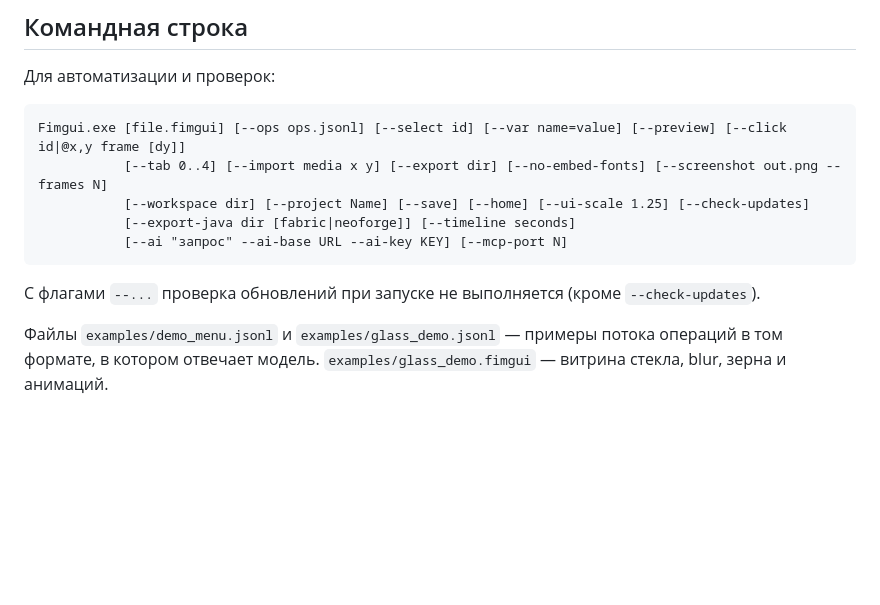
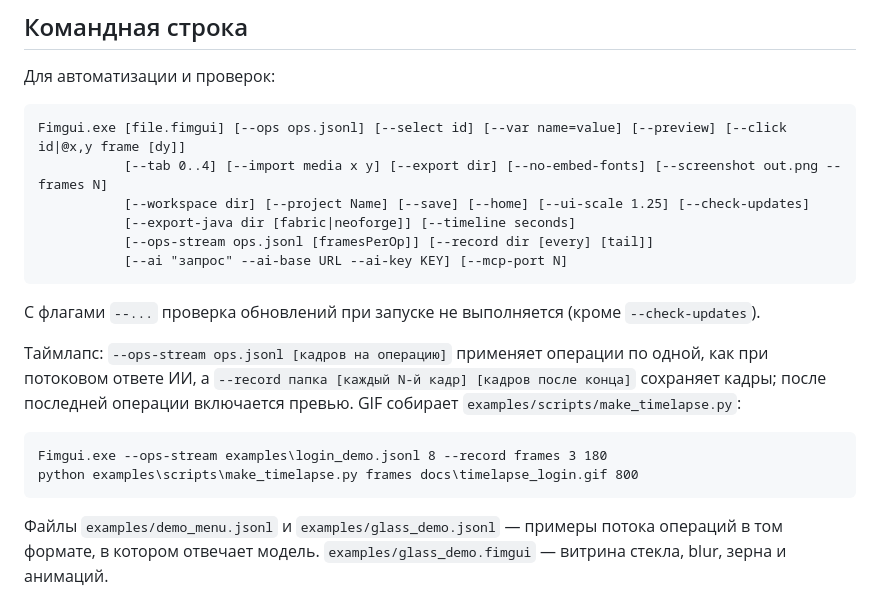
Before and after one commit to dis3j/FImgui, a Markdown page: README.md, the part around one of its changes. Rendered like a GitHub page; blank space fills up the shorter version.

````diff
--- a/README.md
+++ b/README.md
@@ -279,10 +283,18 @@ Fimgui.exe [file.fimgui] [--ops ops.jsonl] [--select id] [--var name=value] [--p
            [--tab 0..4] [--import media x y] [--export dir] [--no-embed-fonts] [--screenshot out.png --frames N]
            [--workspace dir] [--project Name] [--save] [--home] [--ui-scale 1.25] [--check-updates]
            [--export-java dir [fabric|neoforge]] [--timeline seconds]
+           [--ops-stream ops.jsonl [framesPerOp]] [--record dir [every] [tail]]
            [--ai "запрос" --ai-base URL --ai-key KEY] [--mcp-port N]
 ```
 
 С флагами `--...` проверка обновлений при запуске не выполняется (кроме `--check-updates`).
+
+Таймлапс: `--ops-stream ops.jsonl [кадров на операцию]` применяет операции по одной, как при потоковом ответе ИИ, а `--record папка [каждый N-й кадр] [кадров после конца]` сохраняет кадры; после последней операции включается превью. GIF собирает `examples/scripts/make_timelapse.py`:
+
+```
+Fimgui.exe --ops-stream examples\login_demo.jsonl 8 --record frames 3 180
+python examples\scripts\make_timelapse.py frames docs\timelapse_login.gif 800
+```
 
 Файлы `examples/demo_menu.jsonl` и `examples/glass_demo.jsonl` — примеры потока операций в том формате, в котором отвечает модель. `examples/glass_demo.fimgui` — витрина стекла, blur, зерна и анимаций.
 
````
Also changed, not shown: other parts of README.md (+4 -0 lines), examples/README.md (+12 -0 lines), docs/timelapse_login.gif (added), 8 other files.
